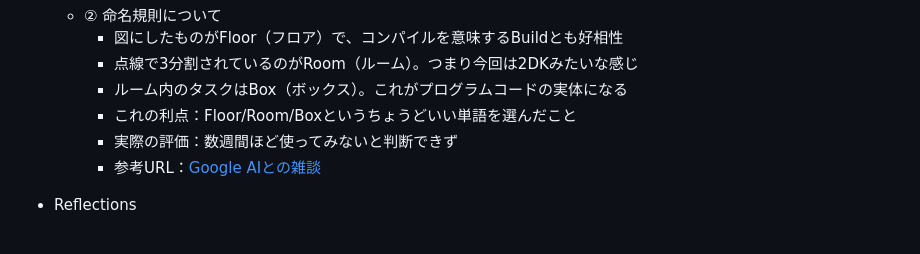
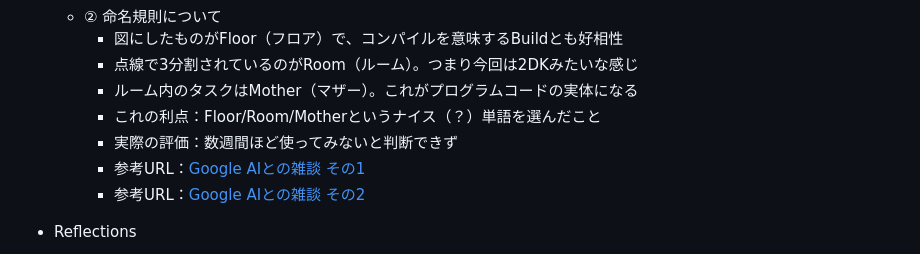
Before and after one commit to cat-nekomaru/web-opentoonz, a Markdown page: LEARNINGS.md, the part around the change printed below. GitHub-like rendering.

```diff
--- a/LEARNINGS.md
+++ b/LEARNINGS.md
@@ -33,10 +36,11 @@
   - ② 命名規則について
     - 図にしたものがFloor（フロア）で、コンパイルを意味するBuildとも好相性
     - 点線で3分割されているのがRoom（ルーム）。つまり今回は2DKみたいな感じ
-    - ルーム内のタスクはBox（ボックス）。これがプログラムコードの実体になる
-    - これの利点：Floor/Room/Boxというちょうどいい単語を選んだこと
+    - ルーム内のタスクはMother（マザー）。これがプログラムコードの実体になる
+    - これの利点：Floor/Room/Motherというナイス（？）単語を選んだこと
     - 実際の評価：数週間ほど使ってみないと判断できず
-    - 参考URL：[Google AIとの雑談](https://share.google/aimode/OojexTxv0axwpNZXU)
+    - 参考URL：[Google AIとの雑談 その1](https://share.google/aimode/OojexTxv0axwpNZXU)
+    - 参考URL：[Google AIとの雑談 その2](https://share.google/aimode/peRDbRFEc6jQGipmy)
 
 - Reflections
   - これでようやく準備が整った気がする。動くテストコードがいくつあっても、長期的には混乱が増えるだけのような予感があって心配だった。今後10ヶ月で完成するとは思えないので、自分が困らないように準備しておくことが最優先
```
Also changed, not shown: other parts of LEARNINGS.md (+4 -1 lines), TLW2/img/tlw2-simple-04.png (added).
